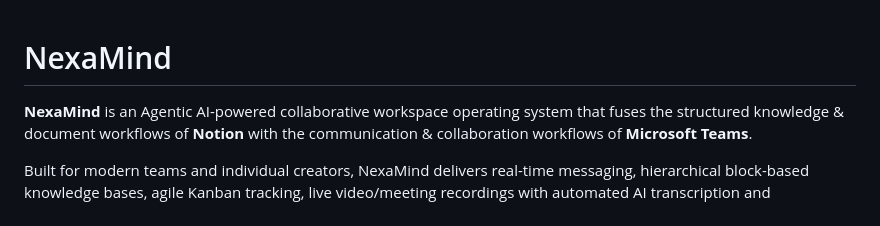
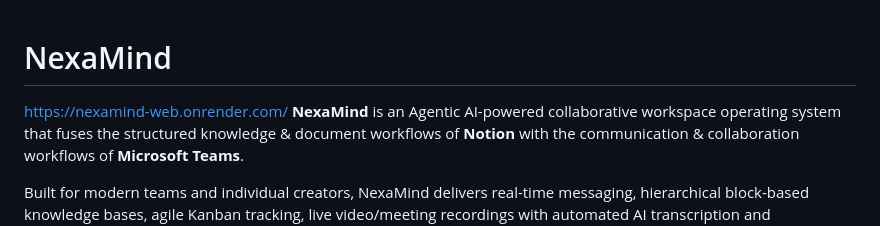
Before and after one commit to uttam-bc/nexamind, a Markdown page: README.md, the part around the change. Drawn GitHub-style.

Commit message:
Update README with website link
Added website link to the README file.

```diff
--- a/README.md
+++ b/README.md
@@ -1,5 +1,5 @@
 # NexaMind
-
+https://nexamind-web.onrender.com/
 **NexaMind** is an Agentic AI-powered collaborative workspace operating system that fuses the structured knowledge & document workflows of **Notion** with the communication & collaboration workflows of **Microsoft Teams**.
 
 Built for modern teams and individual creators, NexaMind delivers real-time messaging, hierarchical block-based knowledge bases, agile Kanban tracking, live video/meeting recordings with automated AI transcription and summarization, finance tracking, file management, and an omnipresent AI Copilot.
```
